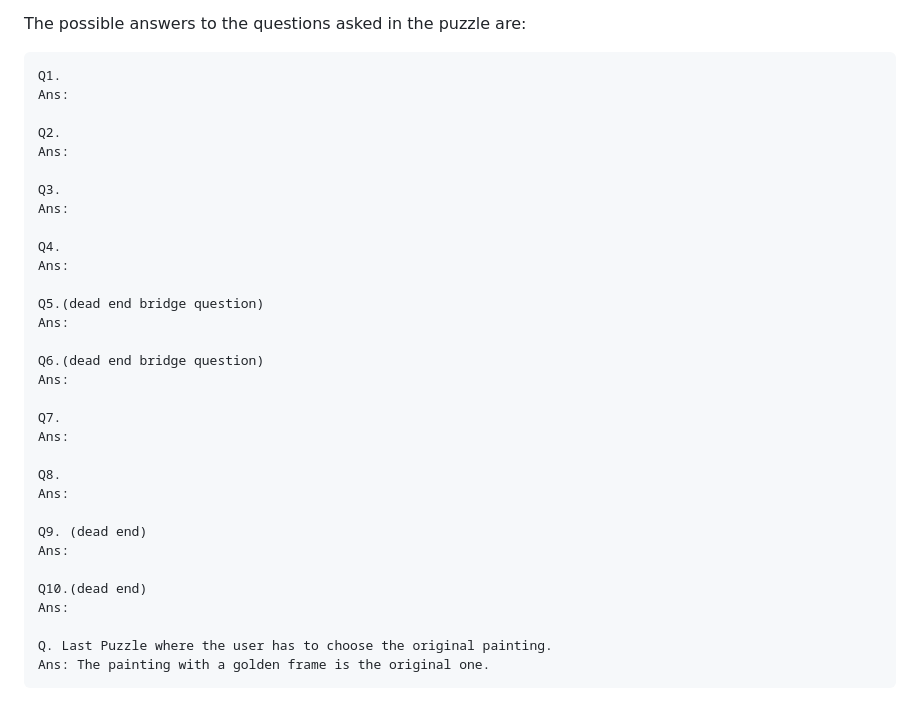
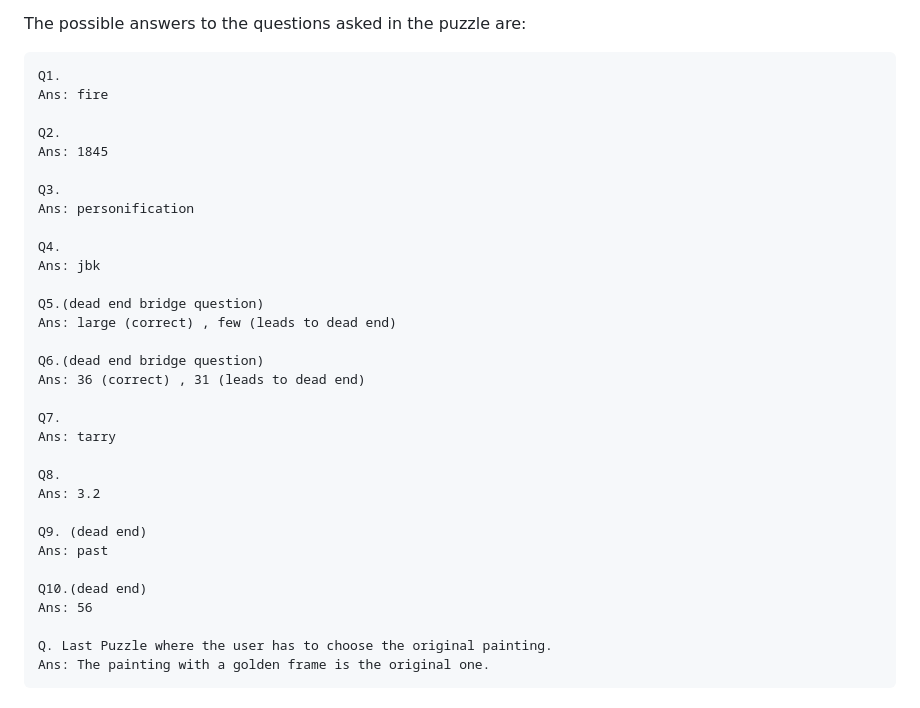
Before and after one commit to DarshanAguru/the-painting, a Markdown page: README.md, the part around the change. GitHub-like rendering.

````diff
--- a/README.md
+++ b/README.md
@@ -70,34 +70,34 @@ The possible answers to the questions asked in the puzzle are:
 
 ```
 Q1.
-Ans:
+Ans: fire
 
 Q2.
-Ans:
+Ans: 1845
 
 Q3.
-Ans:
+Ans: personification
 
 Q4.
-Ans:
+Ans: jbk
 
 Q5.(dead end bridge question)
-Ans:
+Ans: large (correct) , few (leads to dead end)
 
 Q6.(dead end bridge question)
-Ans:
+Ans: 36 (correct) , 31 (leads to dead end)
 
 Q7.
-Ans:
+Ans: tarry
 
 Q8.
-Ans:
+Ans: 3.2
 
 Q9. (dead end)
-Ans:
+Ans: past
 
 Q10.(dead end)
-Ans:
+Ans: 56
 
 Q. Last Puzzle where the user has to choose the original painting.
 Ans: The painting with a golden frame is the original one.
````
